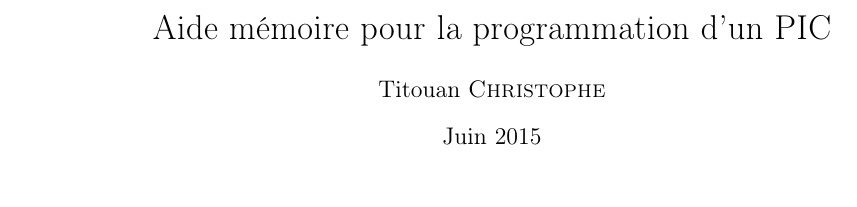
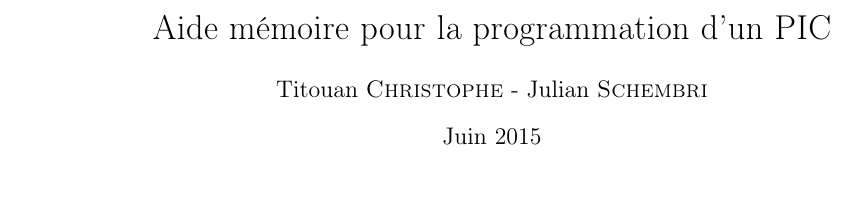
Before and after one commit to titouanc/pic-synthese, a LaTeX document (main.tex): part of the page, cut so that both start at the same text. Compiled offline with pdfLaTeX.

Commit message:
[add] Julian t authors + ToC

```diff
--- a/main.tex
+++ b/main.tex
@@ -4,14 +4,15 @@
 \usepackage[french]{babel}
 \usepackage[utf8]{inputenc}
 \usepackage[T1]{fontenc}
+\usepackage{hyperref}
 
 \title{Aide mémoire pour la programmation d'un PIC}
-\author{Titouan \bsc{Christophe}}
+\author{Titouan \bsc{Christophe} - Julian \bsc{Schembri}}
 \date{Juin 2015}
 
 \begin{document}
 \maketitle
-
+\tableofcontents
 \input{elec.tex}
 
 \end{document}
```
Also changed, not shown: Makefile.
